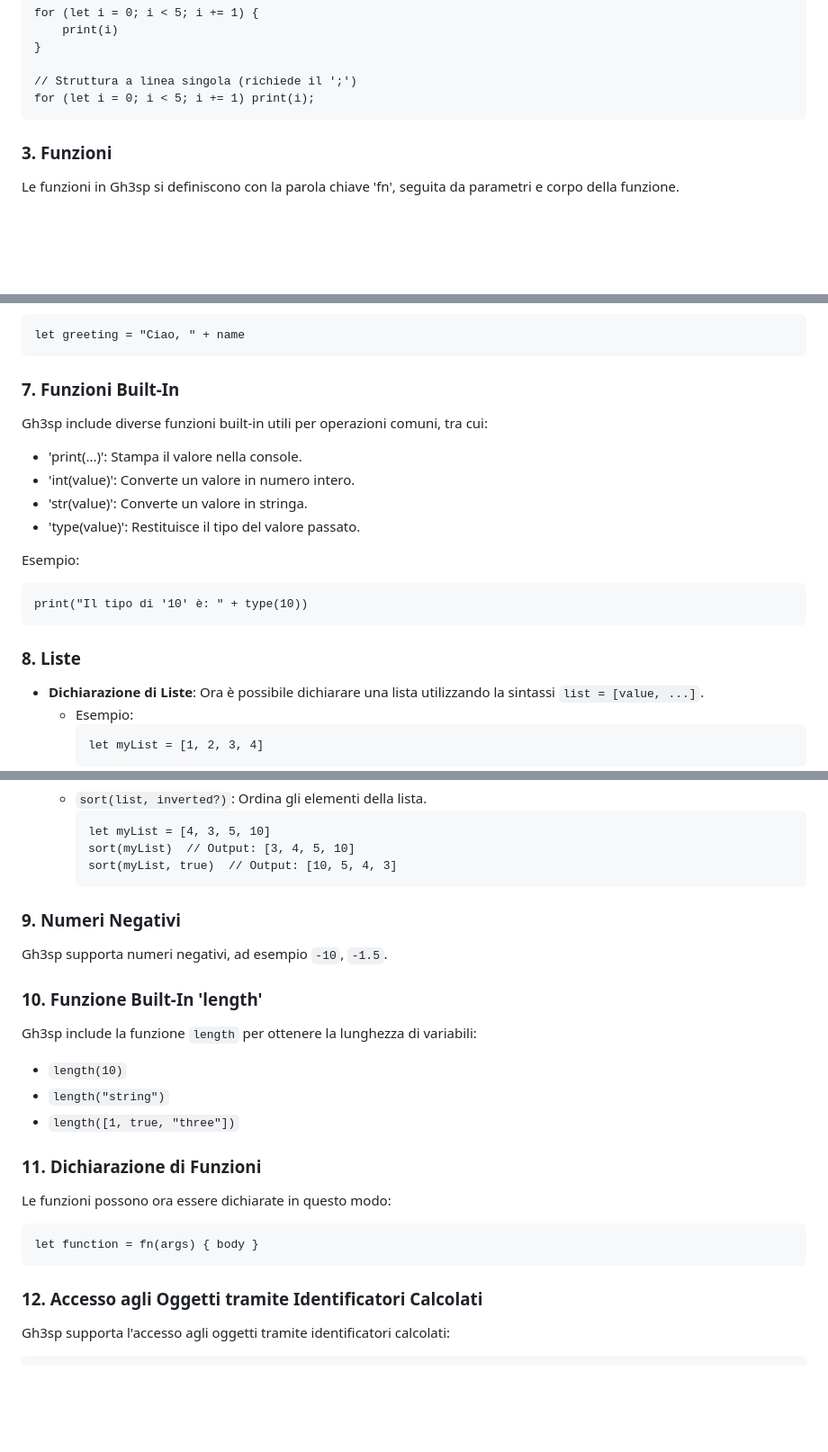
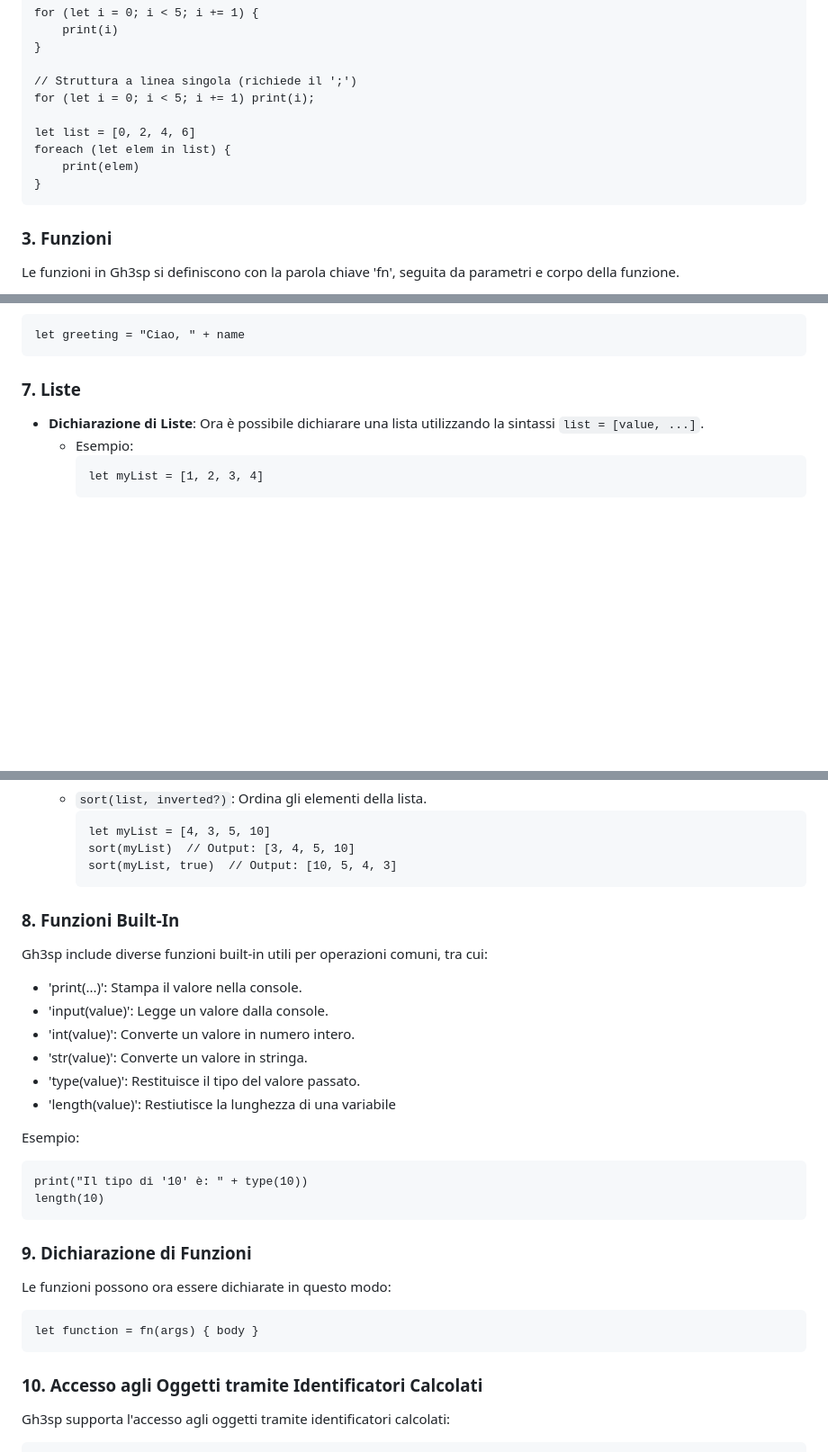
Before and after one commit to FabrizioGasparini/gh3sp, a Markdown page: README.md, 3 parts joined by grey strips. Shown: that part at 90% size. Rendered like a GitHub page; blank space fills up the shorter version.

````diff
--- a/README.md
+++ b/README.md
@@ -47,6 +47,11 @@ for (let i = 0; i < 5; i += 1) {
 
 // Struttura a linea singola (richiede il ';')
 for (let i = 0; i < 5; i += 1) print(i);
+
+let list = [0, 2, 4, 6]
+foreach (let elem in list) {
+    print(elem)
+}
 ```
 
 ### 3. Funzioni
@@ -95,20 +100,7 @@ Esempio:
 let greeting = "Ciao, " + name
 ```
 
-### 7. Funzioni Built-In
-
-Gh3sp include diverse funzioni built-in utili per operazioni comuni, tra cui:
-- 'print(...)': Stampa il valore nella console.
-- 'int(value)': Converte un valore in numero intero.
-- 'str(value)': Converte un valore in stringa.
-- 'type(value)': Restituisce il tipo del valore passato.
-
-Esempio:
-```
-print("Il tipo di '10' è: " + type(10))
-```
-
-### 8. Liste
+### 7. Liste
 - **Dichiarazione di Liste**: Ora è possibile dichiarare una lista utilizzando la sintassi `list = [value, ...]`.
   - Esempio:
     ```gh3sp
@@ -189,24 +181,29 @@ print("Il tipo di '10' è: " + type(10))
     sort(myList)  // Output: [3, 4, 5, 10]
     sort(myList, true)  // Output: [10, 5, 4, 3]
     ```
+### 8. Funzioni Built-In
 
+Gh3sp include diverse funzioni built-in utili per operazioni comuni, tra cui:
+- 'print(...)': Stampa il valore nella console.
+- 'input(value)': Legge un valore dalla console.
+- 'int(value)': Converte un valore in numero intero.
+- 'str(value)': Converte un valore in stringa.
+- 'type(value)': Restituisce il tipo del valore passato.
+- 'length(value)': Restiutisce la lunghezza di una variabile
 
-### 9. Numeri Negativi
-Gh3sp supporta numeri negativi, ad esempio `-10`, `-1.5`.
+Esempio:
+```
+print("Il tipo di '10' è: " + type(10))
+length(10)
+```
 
-### 10. Funzione Built-In 'length'
-Gh3sp include la funzione `length` per ottenere la lunghezza di variabili:
-- `length(10)`
-- `length("string")`
-- `length([1, true, "three"])`
-
-### 11. Dichiarazione di Funzioni
+### 9. Dichiarazione di Funzioni
 Le funzioni possono ora essere dichiarate in questo modo:
 ```
 let function = fn(args) { body }
 ```
 
-### 12. Accesso agli Oggetti tramite Identificatori Calcolati
+### 10. Accesso agli Oggetti tramite Identificatori Calcolati
 Gh3sp supporta l'accesso agli oggetti tramite identificatori calcolati:
 ```
 let obj = {
````
